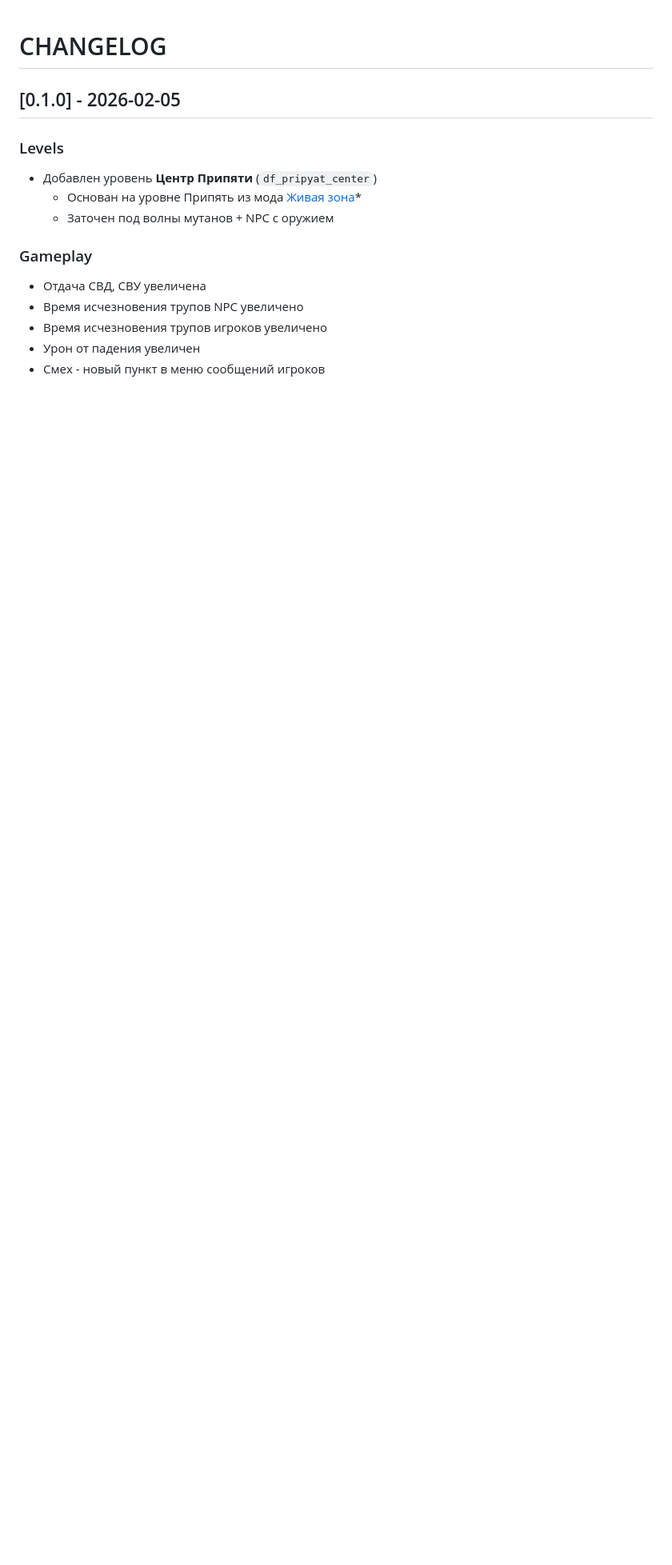
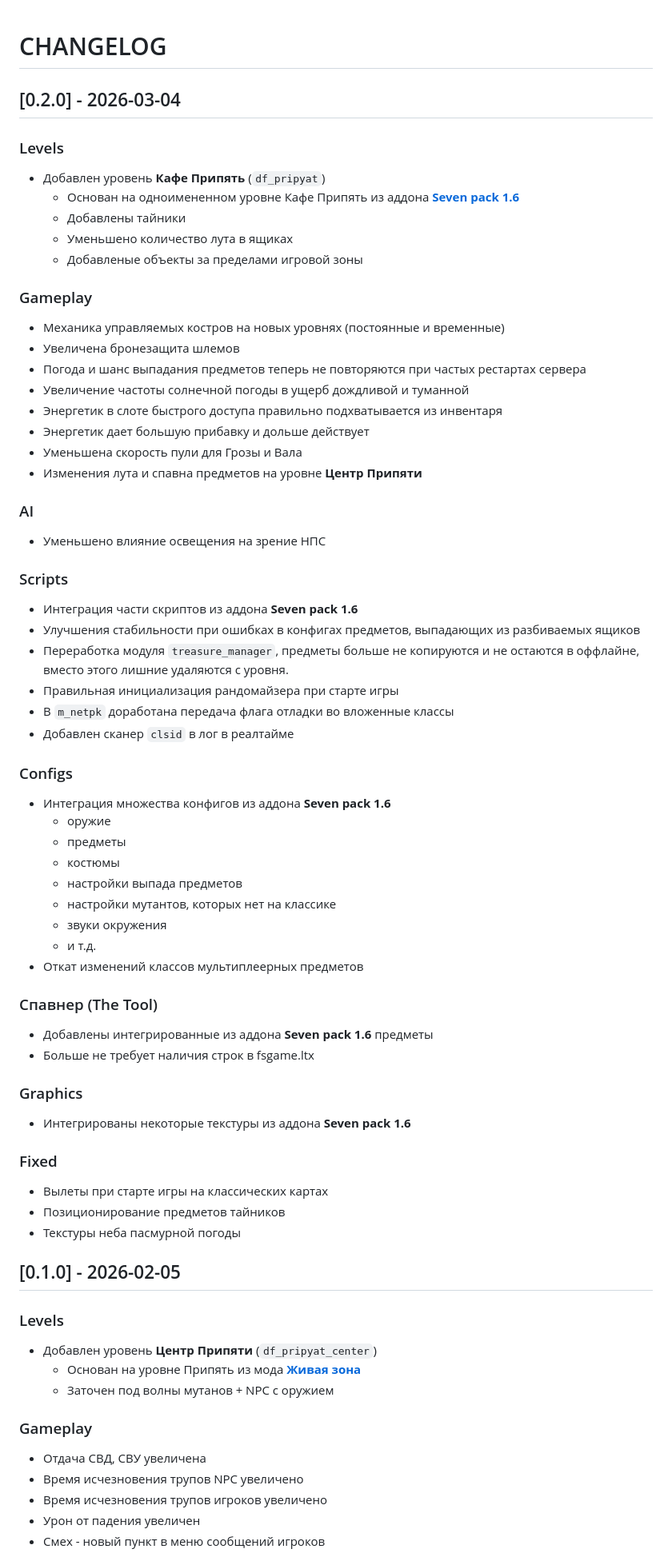
Before and after one commit to JonnTikhomirov/xrmpe_united_defence_pack, a Markdown page: CHANGELOG.md, the part around the change. Shown at 80% size. Rendered like a GitHub page; blank space fills up the shorter version.

Commit message:
Итог 0.2.0

```diff
--- a/CHANGELOG.md
+++ b/CHANGELOG.md
@@ -1,11 +1,72 @@
 # CHANGELOG
+
+## [0.2.0] - 2026-03-04
+
+### Levels
+
+- Добавлен уровень **Кафе Припять** (`df_pripyat`)
+  - Основан на одноимененном уровне Кафе Припять из аддона **[Seven pack 1.6](https://ap-pro.ru/forums/topic/4177-seven-pack-16/)**
+  - Добавлены тайники
+  - Уменьшено количество лута в ящиках
+  - Добавленые объекты за пределами игровой зоны
+
+### Gameplay
+
+- Механика управляемых костров на новых уровнях (постоянные и временные)
+- Увеличена бронезащита шлемов
+- Погода и шанс выпадания предметов теперь не повторяются при частых рестартах сервера
+- Увеличение частоты солнечной погоды в ущерб дождливой и туманной
+- Энергетик в слоте быстрого доступа правильно подхватывается из инвентаря
+- Энергетик дает большую прибавку и дольше действует
+- Уменьшена скорость пули для Грозы и Вала
+- Изменения лута и спавна предметов на уровне **Центр Припяти**
+
+### AI
+
+- Уменьшено влияние освещения на зрение НПС
+
+### Scripts
+
+- Интеграция части скриптов из аддона **Seven pack 1.6**
+- Улучшения стабильности при ошибках в конфигах предметов, выпадающих из разбиваемых ящиков
+- Переработка модуля `treasure_manager`, предметы больше не копируются и не остаются в оффлайне, вместо этого лишние удаляются с уровня.
+- Правильная инициализация рандомайзера при старте игры
+- В `m_netpk` доработана передача флага отладки во вложенные классы
+- Добавлен сканер `clsid` в лог в реалтайме
+
+### Configs
+
+- Интеграция множества конфигов из аддона **Seven pack 1.6**
+  - оружие
+  - предметы
+  - костюмы
+  - настройки выпада предметов
+  - настройки мутантов, которых нет на классике
+  - звуки окружения
+  - и т.д.
+- Откат изменений классов мультиплеерных предметов
+
+### Спавнер (The Tool)
+
+- Добавлены интегрированные из аддона **Seven pack 1.6** предметы
+- Больше не требует наличия строк в fsgame.ltx
+
+### Graphics
+
+- Интегрированы некоторые текстуры из аддона **Seven pack 1.6**
+
+### Fixed
+
+- Вылеты при старте игры на классических картах
+- Позиционирование предметов тайников
+- Текстуры неба пасмурной погоды
 
 ## [0.1.0] - 2026-02-05
 
 ### Levels
 
 - Добавлен уровень **Центр Припяти** (`df_pripyat_center`)
-  - Основан на уровне Припять из мода [Живая зона](https://ap-pro.ru/forums/topic/4023-zhivaya-zona-obt/)*
+  - Основан на уровне Припять из мода **[Живая зона](https://ap-pro.ru/forums/topic/4023-zhivaya-zona-obt/)**
   - Заточен под волны мутанов + NPC с оружием
 
 ### Gameplay
```
